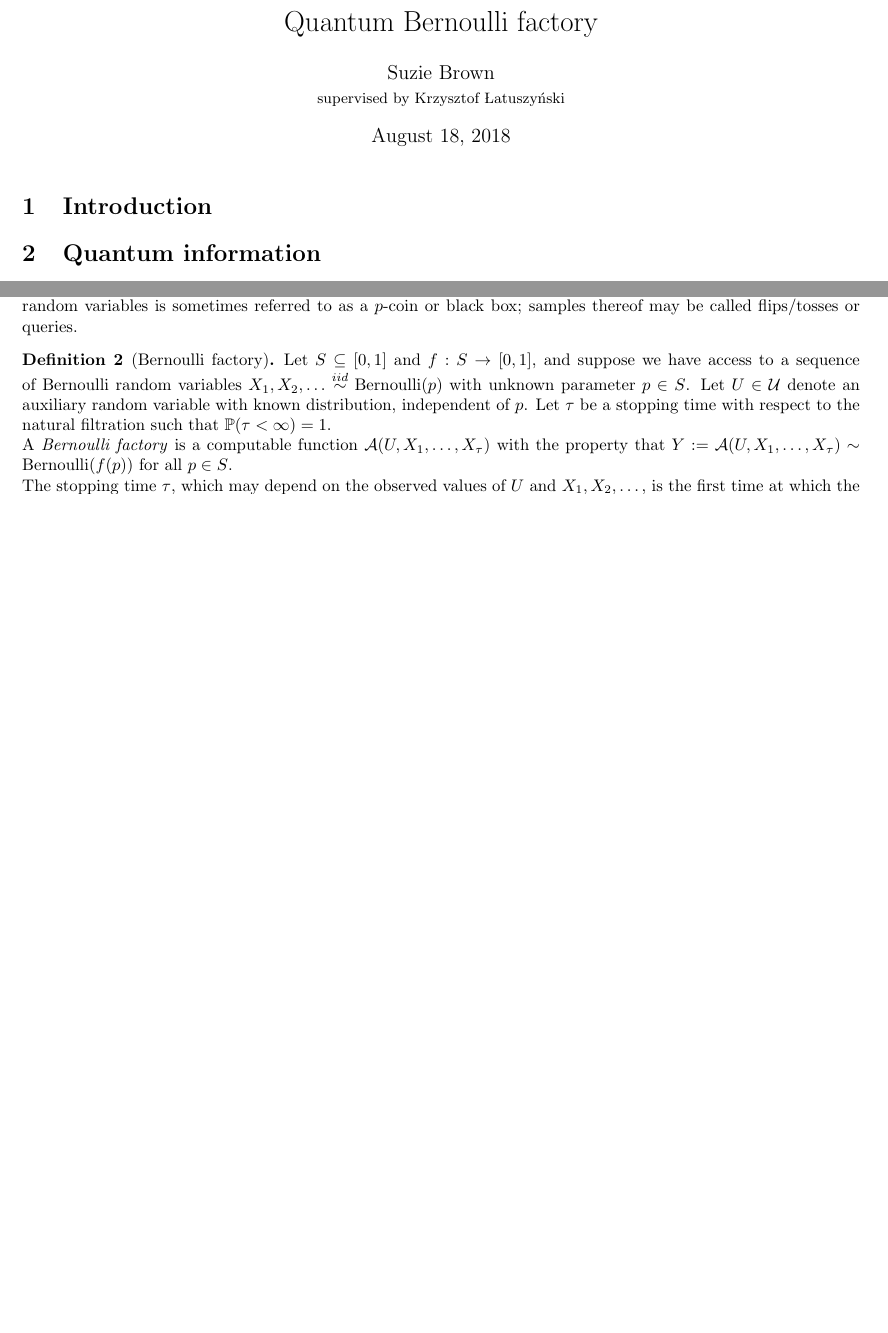
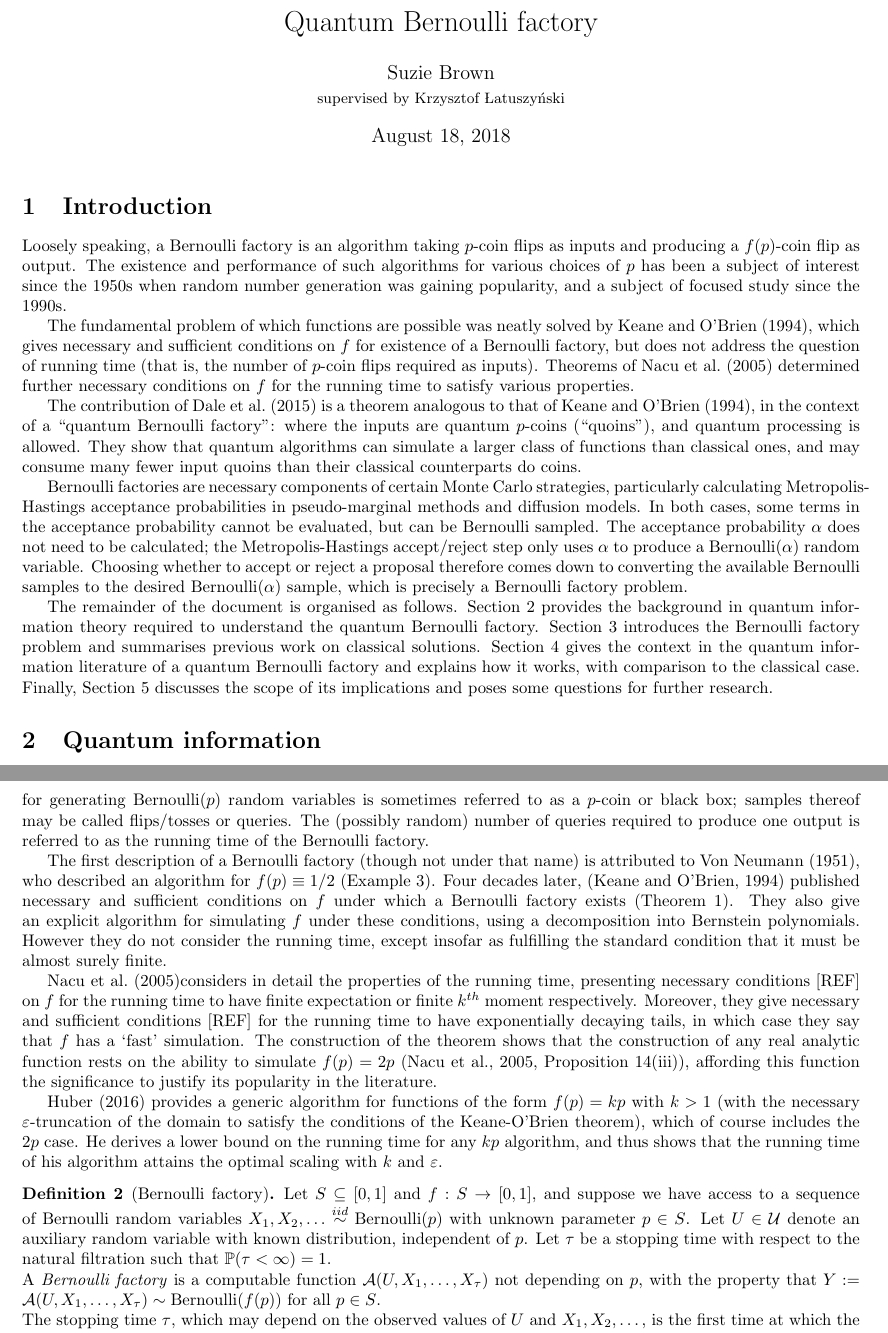
Before and after one commit to suziebrown/miniproject2, a LaTeX document (latex/qbf_litrev.tex): two parts of pages 1 and 7 of 14 before the commit and two parts of pages 1 and 8 of 15 after it, joined at a grey line, cut so that both start at the same text, the shorter picture padded with empty space. Compiled offline with pdfLaTeX.

Commit message:
Wrote intro/lit review parts

```diff
--- a/latex/qbf_litrev.tex
+++ b/latex/qbf_litrev.tex
@@ -76,10 +76,26 @@
 \maketitle
 
 \section{Introduction}
-% motivation of problem: ABC/pseudo-marginal, diffusions.
-% lit review.
+Loosely speaking, a Bernoulli factory is an algorithm taking $p$-coin flips as inputs and producing a $f(p)$-coin flip as output.
+The existence and performance of such algorithms for various choices of $p$ has been a subject of interest since the 1950s when random number generation was gaining popularity, and a subject of focused study since the 1990s.
 
-\section{Quantum information}
+The fundamental problem of which functions are possible was neatly solved by \citet{keane1994}, which gives necessary and sufficient conditions on $f$ for existence of a Bernoulli factory, but does not address the question of running time (that is, the number of $p$-coin flips required as inputs).
+Theorems of \citet{nacu2005} determined further necessary conditions on $f$ for the running time to satisfy various properties.
+
+The contribution of \citet{dale2015} is a theorem analogous to that of \citet{keane1994}, in the context of a ``quantum Bernoulli factory'': where the inputs are quantum $p$-coins (``quoins''), and quantum processing is allowed.
+They show that quantum algorithms can simulate a larger class of functions than classical ones, and may consume many fewer input quoins than their classical counterparts do coins.
+% will do a more thorough literature review in the BFs section.
+
+Bernoulli factories are necessary components of certain Monte Carlo strategies, particularly calculating Metropolis-Hastings acceptance probabilities in pseudo-marginal methods and diffusion models.
+In both cases, some terms in the acceptance probability cannot be evaluated, but can be Bernoulli sampled. The acceptance probability $\alpha$ does not need to be calculated; the Metropolis-Hastings accept/reject step only uses $\alpha$ to produce a $\Bern(\alpha)$ random variable. Choosing whether to accept or reject a proposal therefore comes down to converting the available Bernoulli samples to the desired $\Bern(\alpha)$ sample, which is precisely a Bernoulli factory problem.
+
+The remainder of the document is organised as follows.
+Section \ref{sec:quantum_info} provides the background in quantum information theory required to understand the quantum Bernoulli factory.
+Section \ref{sec:BFs} introduces the Bernoulli factory problem and summarises previous work on classical solutions.
+Section \ref{sec:quantum_advantage} gives the context in the quantum information literature of a quantum Bernoulli factory and explains how it works, with comparison to the classical case.
+Finally, Section \ref{sec:discussion} discusses the scope of its implications and poses some questions for further research.
+
+\section{Quantum information}\label{sec:quantum_info}
 This section is based on the course by Noah Linden (University of Bristol) and discussion with Thomas Hebdige and David Jennings (Imperial College London). For a comprehensive introduction see for example \citet{nielsen2002} or \citet{wilde2013}.
 
 The basis of quantum mechanics is simply linear algebra in a Hilbert space. The definitions in Sections \ref{sec:hilbert_defn} to \ref{sec:linear_ops} are exactly what you would find in a linear algebra course, except for the notation.
@@ -396,14 +412,24 @@ The set of four entangled states
 \end{equation*}
 is another important basis for $\mathbb{C}^2 \otimes \mathbb{C}^2$, called the \emph{Bell basis}.
 
-\section{Bernoulli factories}
-Roughly speaking, a Bernoulli factory is an algorithm that takes samples a $\Bern(p)$ random variable as inputs and uses them to produce a $\Bern(f(p))$ sample as output, where $f$ is a known function but the parameter $p$ is unknown (therefore the algorithm must not depend on $p$).
+\section{Bernoulli factories}\label{sec:BFs}
+A Bernoulli factory is an algorithm that takes samples a $\Bern(p)$ random variable as inputs and uses them to produce a $\Bern(f(p))$ sample as output, where $f$ is a known function but the parameter $p$ is unknown (therefore the algorithm must not depend on $p$). The concept is formalised in Definition \ref{defn:BF}.
 The imaginary device for generating $\Bern(p)$ random variables is sometimes referred to as a $p$-coin or black box; samples thereof may be called flips/tosses or queries.
+The (possibly random) number of queries required to produce one output is referred to as the running time of the Bernoulli factory.
 
-\begin{defn}[Bernoulli factory]
+The first description of a Bernoulli factory (though not under that name) is attributed to \citet{vonneumann1951}, who described an algorithm for $f(p)\equiv 1/2$ (Example \ref{ex:const_half}).
+Four decades later, \citep{keane1994} published necessary and sufficient conditions on $f$ under which a Bernoulli factory exists (Theorem \ref{thm:KOB}). They also give an explicit algorithm for simulating $f$ under these conditions, using a decomposition into Bernstein polynomials. However they do not consider the running time, except insofar as fulfilling the standard condition that it must be almost surely finite.
+
+\citet{nacu2005}%cite exact props/thms?
+considers in detail the properties of the running time, presenting necessary conditions [REF] on $f$ for the running time to have finite expectation or finite $k^{th}$ moment respectively. Moreover, they give necessary and sufficient conditions [REF] for the running time to have exponentially decaying tails, in which case they say that $f$ has a `fast' simulation.
+The construction of the theorem shows that the construction of any real analytic function rests on the ability to simulate $f(p)=2p$ \citep[Proposition 14(iii)]{nacu2005}, affording this function the significance to justify its popularity in the literature.
+
+\citet{huber2016} provides a generic algorithm for functions of the form $f(p)=kp$ with $k>1$ (with the necessary $\varepsilon$-truncation of the domain to satisfy the conditions of the Keane-O'Brien theorem), which of course includes the $2p$ case. He derives a lower bound on the running time for any $kp$ algorithm, and thus shows that the running time of his algorithm attains the optimal scaling with $k$ and $\varepsilon$.
+
+\begin{defn}[Bernoulli factory]\label{defn:BF}
 Let $S \subseteq [0,1]$ and $f: S\to[0,1]$, and suppose we have access to a sequence of Bernoulli random variables $X_1,X_2,\dots \iidsim \Bern(p)$ with unknown parameter $p \in S$.
 Let $U \in \mathcal{U}$ denote an auxiliary random variable with known distribution, independent of $p$. Let $\tau$ be a stopping time with respect to the natural filtration such that $\PR(\tau<\infty)=1$.\\
-A \emph{Bernoulli factory} is a computable function $\mathcal{A}(U, X_1, \dots, X_\tau)$ with the property that $Y:=\mathcal{A}(U, X_1, \dots, X_\tau) \sim \Bern(f(p))$ for all $p\in S$.\\
+A \emph{Bernoulli factory} is a computable function $\mathcal{A}(U, X_1, \dots, X_\tau)$ not depending on $p$, with the property that $Y:=\mathcal{A}(U, X_1, \dots, X_\tau) \sim \Bern(f(p))$ for all $p\in S$.\\
 The stopping time $\tau$, which may depend on the observed values of $U$ and $X_1, X_2, \dots$, is the first time at which the value of $\mathcal{A}$ can be computed, and is called the \emph{running time} of the Bernoulli factory.
 \end{defn}
 
```
Also changed, not shown: latex/qbf_litrev.bbl, latex/qbf_litrev.pdf, latex/qbf_litrev.tex (6 more changed lines), 4 other files.
